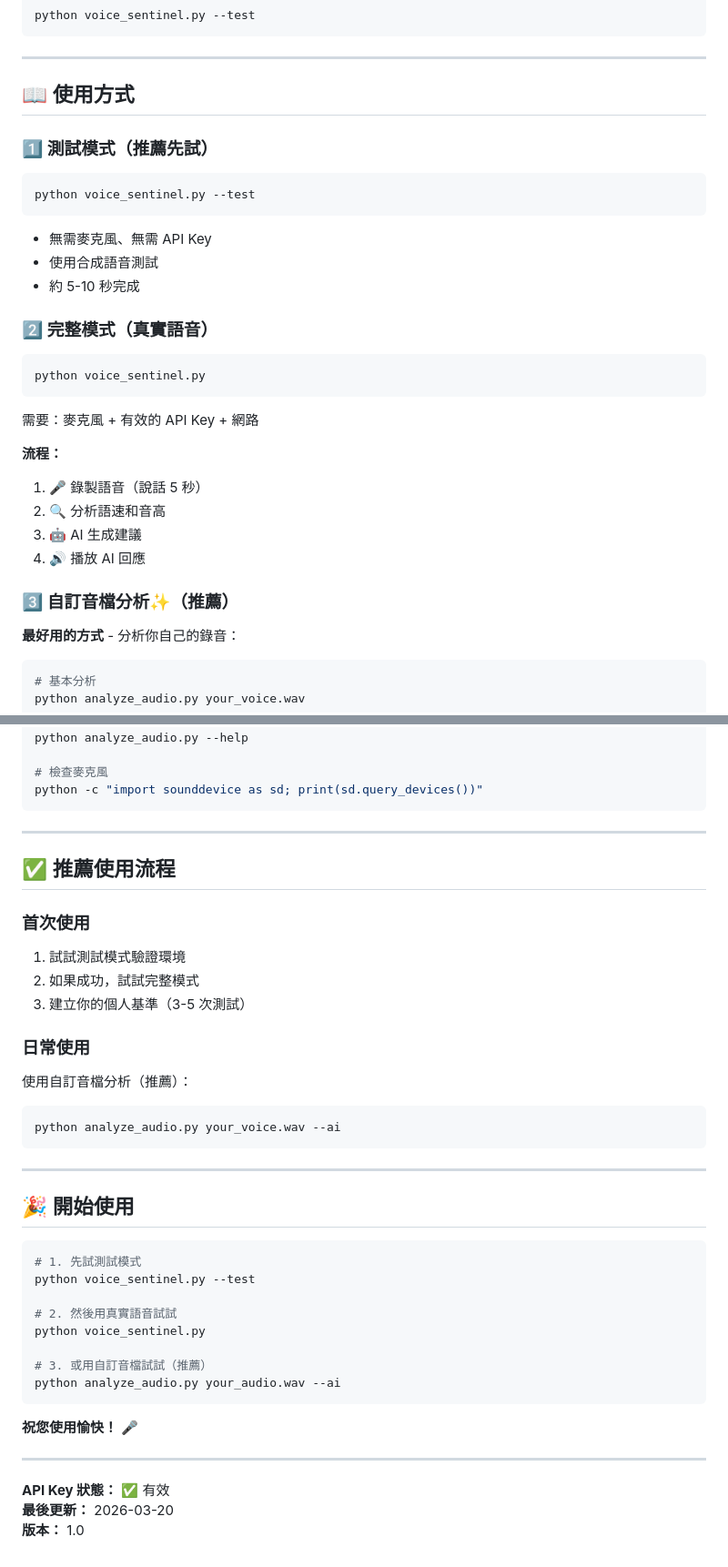
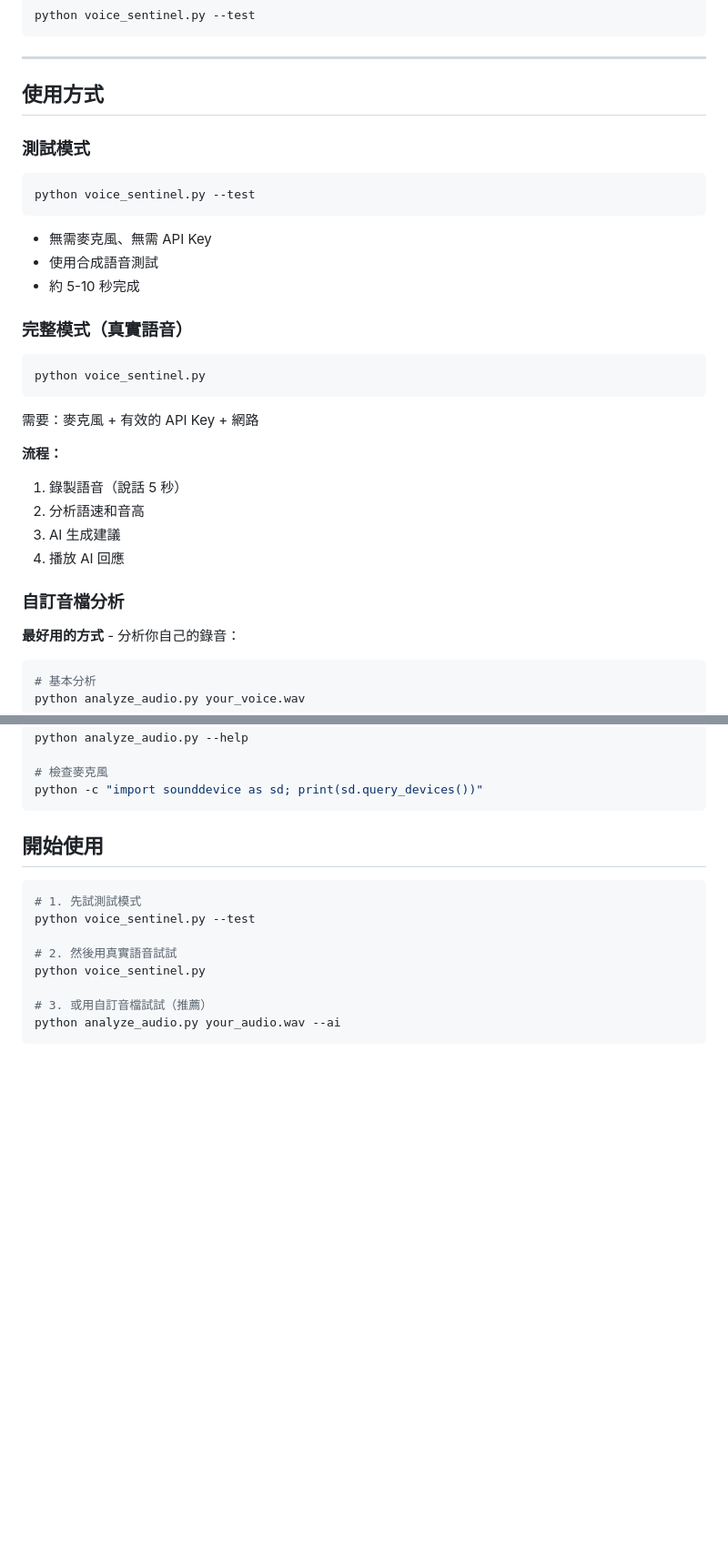
Before and after one commit to JingHsu1997/Voice-Sentinel, a Markdown page: README.md, 2 parts joined by grey strips. Shown at 91% size. Drawn GitHub-style; blank space fills up the shorter version.

````diff
--- a/README.md
+++ b/README.md
@@ -63,9 +59,9 @@ python voice_sentinel.py --test
 
 ---
 
-## 📖 使用方式
+## 使用方式
 
-### 1️⃣ 測試模式（推薦先試）
+### 測試模式
 
 ```powershell
 python voice_sentinel.py --test
@@ -75,7 +71,7 @@ python voice_sentinel.py --test
 - 使用合成語音測試
 - 約 5-10 秒完成
 
-### 2️⃣ 完整模式（真實語音）
+### 完整模式（真實語音）
 
 ```powershell
 python voice_sentinel.py
@@ -84,12 +80,12 @@ python voice_sentinel.py
 需要：麥克風 + 有效的 API Key + 網路
 
 **流程：**
-1. 🎤 錄製語音（說話 5 秒）
-2. 🔍 分析語速和音高
-3. 🤖 AI 生成建議
-4. 🔊 播放 AI 回應
+1. 錄製語音（說話 5 秒）
+2. 分析語速和音高
+3. AI 生成建議
+4. 播放 AI 回應
 
-### 3️⃣ 自訂音檔分析✨（推薦）
+### 自訂音檔分析
 
 **最好用的方式** - 分析你自己的錄音：
 
@@ -314,26 +226,7 @@ python analyze_audio.py --help
 python -c "import sounddevice as sd; print(sd.query_devices())"
 ```
 
----
-
-## ✅ 推薦使用流程
-
-### 首次使用
-
-1. 試試測試模式驗證環境
-2. 如果成功，試試完整模式
-3. 建立你的個人基準（3-5 次測試）
-
-### 日常使用
-
-使用自訂音檔分析（推薦）：
-```powershell
-python analyze_audio.py your_voice.wav --ai
-```
-
----
-
-## 🎉 開始使用
+## 開始使用
 
 ```powershell
 # 1. 先試測試模式
@@ -345,11 +238,3 @@ python voice_sentinel.py
 # 3. 或用自訂音檔試試（推薦）
 python analyze_audio.py your_audio.wav --ai
 ```
-
-**祝您使用愉快！** 🎤
-
----
-
-**API Key 狀態：** ✅ 有效
-**最後更新：** 2026-03-20
-**版本：** 1.0
````
Also changed, not shown: other parts of README.md (+10 -98 lines).
